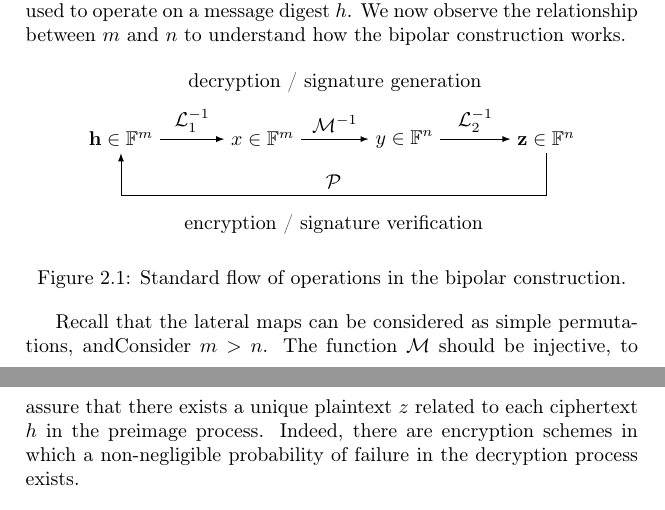
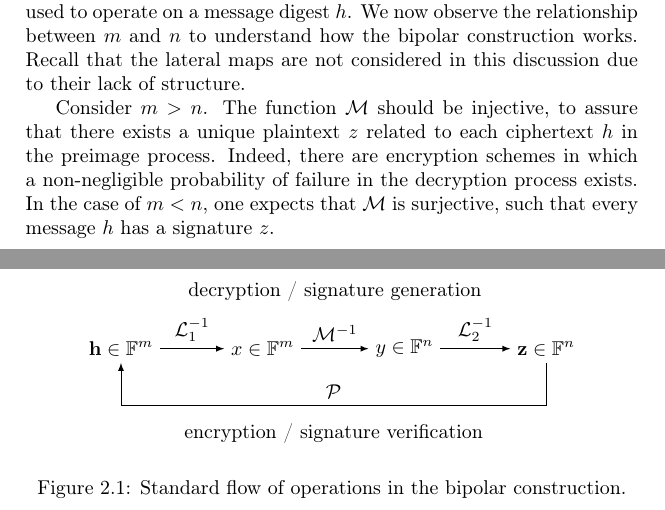
Before and after one commit to zambonin/msc, a LaTeX thesis (main.tex): two parts of pages 9 and 10 of 20, joined at a grey line, cut so that both start at the same text. Compiled offline with pdfLaTeX.

Commit message:
overleaf_to_git: update main.tex from r1903 to r1914

```diff
--- a/main.tex
+++ b/main.tex
@@ -198,8 +198,7 @@ This choice of degree is due to the fact that solving polynomial systems of non-
 % TODO origin of bipolar
 We now turn to the main construction used in cryptosystems of multivariate nature. It is called bipolar, due to its elegant twofold nature. Consider $n, m \in \mathbb{N}$ as above. The function $\mathcal{M}: \mathbb{F}^{n} \to \mathbb{F}^{m}$ is generally called the central map, and it is regarded as the trapdoor, \emph{i.e.} a function that is easy to compute but difficult to invert without particular information. Two affine invertible maps $\mathcal{L}_{1} : \mathbb{F}^{n} \to \mathbb{F}^{n}$ and $\mathcal{L}_{2} : \mathbb{F}^{m} \to \mathbb{F}^{m}$ are used to hide the central map, by creating the composition $\mathcal{P} = \mathcal{L}_{1} \circ \mathcal{M} \circ \mathcal{L}_{2}$.
 
-In terms of keys, it is evident that the private key is the $3$-uple $(\mathcal{L}_{1}, \mathcal{M}, \mathcal{L}_{2})$, whereas the public key is the map $\mathcal{P}$. With these definitions, it is possible to achieve both public-key encryption and signature schemes.
-This process is summarised in Figure~\ref{fig:2}. It depicts the steps used to operate on a message digest $h$. We now observe the relationship between $m$ and $n$ to understand how the bipolar construction works.
+In terms of keys, it is evident that the private key is the $3$-uple $(\mathcal{L}_{1}, \mathcal{M}, \mathcal{L}_{2})$, whereas the public key is the map $\mathcal{P}$. With these definitions, it is possible to achieve both public-key encryption and signature schemes. This process is summarised in Figure~\ref{fig:2}. It depicts the steps used to operate on a message digest $h$. We now observe the relationship between $m$ and $n$ to understand how the bipolar construction works. Recall that the lateral maps are not considered in this discussion due to their lack of structure.
 
 \begin{figure}[htbp]
   \centering
@@ -219,7 +218,7 @@ This process is summarised in Figure~\ref{fig:2}. It depicts the steps used to o
   \caption{Standard flow of operations in the bipolar construction.}\label{fig:2}
 \end{figure}
 
-Recall that the lateral maps can be considered as simple permutations, andConsider $m > n$. The function $\mathcal{M}$ should be injective, to assure that there exists a unique plaintext $z$ related to each ciphertext $h$ in the preimage process. Indeed, there are encryption schemes in which a non-negligible probability of failure in the decryption process exists.
+Consider $m > n$. The function $\mathcal{M}$ should be injective, to assure that there exists a unique plaintext $z$ related to each ciphertext $h$ in the preimage process. Indeed, there are encryption schemes in which a non-negligible probability of failure in the decryption process exists. In the case of $m < n$, one expects that $\mathcal{M}$ is surjective, such that every message $h$ has a signature $z$.
 
 % TODO posso + EIP problem
 
```
